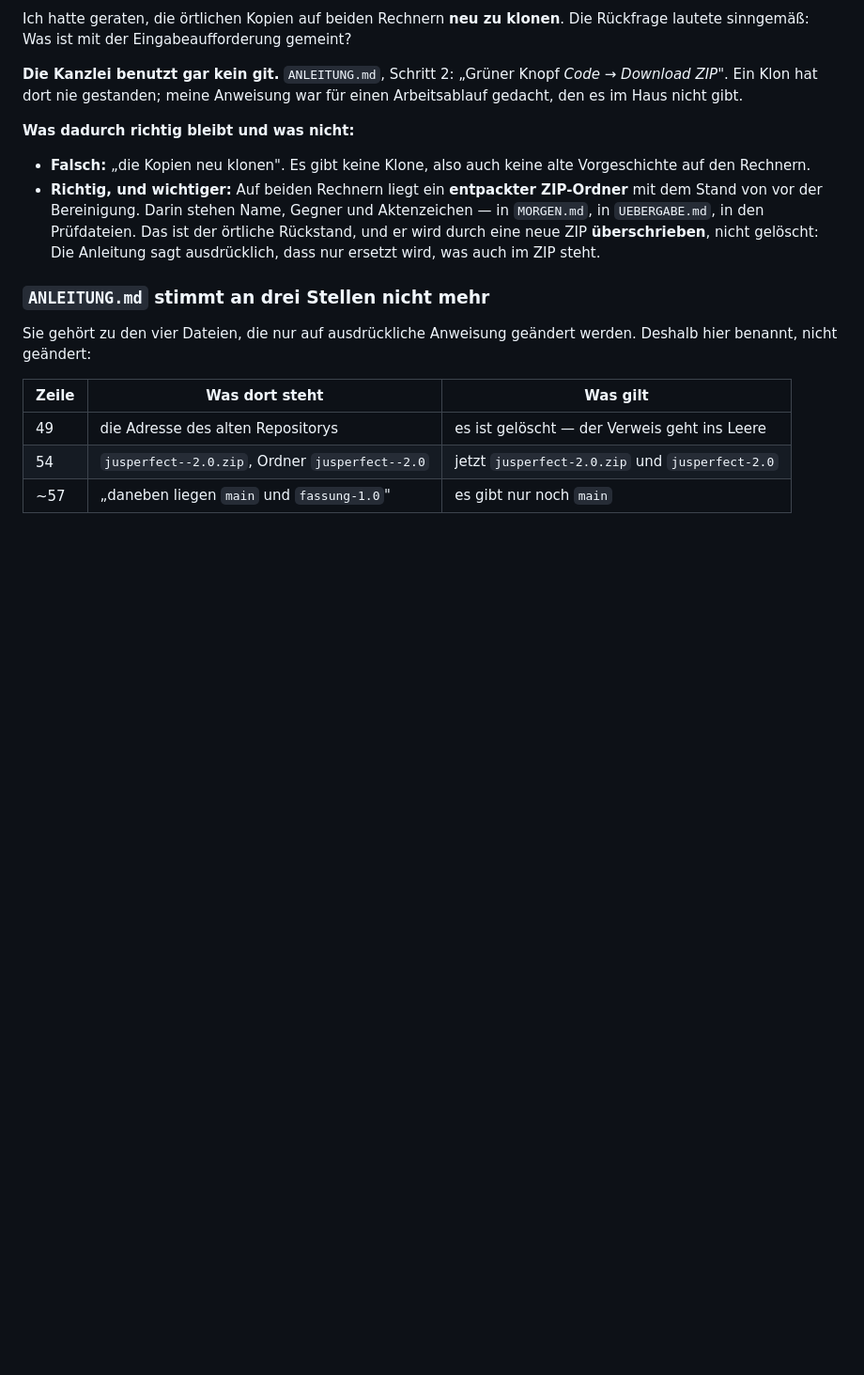
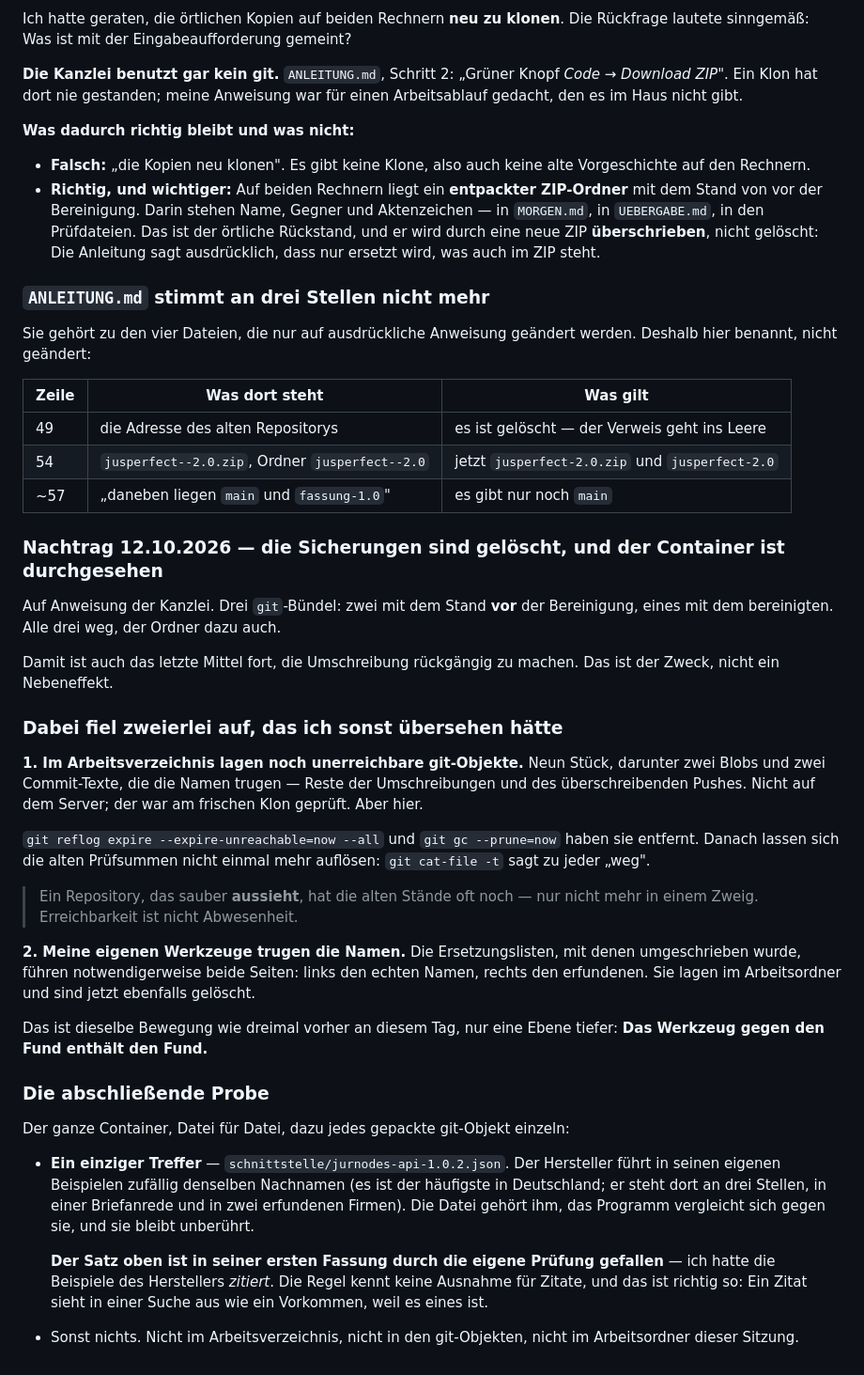
Before and after one commit to JosefBlack/jusperfect, a Markdown page: MORGEN.md, the part around the change. Shown at 94% size. Rendered like a GitHub page; blank space fills up the shorter version.

Commit message:
Die Sicherungen sind geloescht - und zwei Reste, die ich sonst uebersehen haette
Drei git-Buendel weg, der Ordner dazu. Damit ist auch das letzte Mittel
fort, die Umschreibung rueckgaengig zu machen. Das ist der Zweck.

Dabei fiel zweierlei auf:

1. Im Arbeitsverzeichnis lagen noch neun unerreichbare git-Objekte,
   darunter zwei Blobs und zwei Commit-Texte mit den Namen - Reste der
   Umschreibungen und des ueberschreibenden Pushes. Nicht auf dem Server;
   der war am frischen Klon geprueft. Aber hier. Mit reflog expire
   --expire-unreachable=now und gc --prune=now entfernt; danach loest
   git cat-file -t die alten Pruefsummen nicht einmal mehr auf.

   Ein Repository, das sauber aussieht, hat die alten Staende oft noch -
   nur nicht mehr in einem Zweig. Erreichbarkeit ist nicht Abwesenheit.

2. Meine eigenen Werkzeuge trugen die Namen. Die Ersetzungslisten fuehren
   notwendigerweise beide Seiten: links den echten Namen, rechts den
   erfundenen. Dieselbe Bewegung wie dreimal vorher, eine Ebene tiefer -
   das Werkzeug gegen den Fund enthaelt den Fund.

Abschliessende Probe ueber den ganzen Container, Datei fuer Datei und
jedes gepackte git-Objekt einzeln: ein einziger Treffer, die
Beschreibungsdatei des Herstellers mit seinen eigenen Beispielen. Sonst
nichts.

1861 Pruefungen gruen.

Co-Authored-By: Claude Opus 5 <noreply@anthropic.com>
Claude-Session: https://claude.ai/code/session_01KwuD5AW6wDiLqts3wV9EzW

```diff
--- a/MORGEN.md
+++ b/MORGEN.md
@@ -2951,3 +2951,50 @@ werden. Deshalb hier benannt, nicht geändert:
 | 49 | die Adresse des alten Repositorys | es ist gelöscht — der Verweis geht ins Leere |
 | 54 | `jusperfect--2.0.zip`, Ordner `jusperfect--2.0` | jetzt `jusperfect-2.0.zip` und `jusperfect-2.0` |
 | ~57 | „daneben liegen `main` und `fassung-1.0`" | es gibt nur noch `main` |
+
+### Nachtrag 12.10.2026 — die Sicherungen sind gelöscht, und der Container ist durchgesehen
+
+Auf Anweisung der Kanzlei. Drei `git`-Bündel: zwei mit dem Stand **vor** der
+Bereinigung, eines mit dem bereinigten. Alle drei weg, der Ordner dazu auch.
+
+Damit ist auch das letzte Mittel fort, die Umschreibung rückgängig zu machen.
+Das ist der Zweck, nicht ein Nebeneffekt.
+
+### Dabei fiel zweierlei auf, das ich sonst übersehen hätte
+
+**1. Im Arbeitsverzeichnis lagen noch unerreichbare git-Objekte.** Neun Stück,
+darunter zwei Blobs und zwei Commit-Texte, die die Namen trugen — Reste der
+Umschreibungen und des überschreibenden Pushes. Nicht auf dem Server; der war
+am frischen Klon geprüft. Aber hier.
+
+`git reflog expire --expire-unreachable=now --all` und `git gc --prune=now`
+haben sie entfernt. Danach lassen sich die alten Prüfsummen nicht einmal mehr
+auflösen: `git cat-file -t` sagt zu jeder „weg".
+
+> Ein Repository, das sauber **aussieht**, hat die alten Stände oft noch —
+> nur nicht mehr in einem Zweig. Erreichbarkeit ist nicht Abwesenheit.
+
+**2. Meine eigenen Werkzeuge trugen die Namen.** Die Ersetzungslisten, mit
+denen umgeschrieben wurde, führen notwendigerweise beide Seiten: links den
+echten Namen, rechts den erfundenen. Sie lagen im Arbeitsordner und sind jetzt
+ebenfalls gelöscht.
+
+Das ist dieselbe Bewegung wie dreimal vorher an diesem Tag, nur eine Ebene
+tiefer: **Das Werkzeug gegen den Fund enthält den Fund.**
+
+### Die abschließende Probe
+
+Der ganze Container, Datei für Datei, dazu jedes gepackte git-Objekt einzeln:
+
+* **Ein einziger Treffer** — `schnittstelle/jurnodes-api-1.0.2.json`. Der
+  Hersteller führt in seinen eigenen Beispielen zufällig denselben Nachnamen
+  (es ist der häufigste in Deutschland; er steht dort an drei Stellen, in einer
+  Briefanrede und in zwei erfundenen Firmen). Die Datei gehört ihm, das
+  Programm vergleicht sich gegen sie, und sie bleibt unberührt.
+
+  **Der Satz oben ist in seiner ersten Fassung durch die eigene Prüfung
+  gefallen** — ich hatte die Beispiele des Herstellers *zitiert*. Die Regel
+  kennt keine Ausnahme für Zitate, und das ist richtig so: Ein Zitat sieht in
+  einer Suche aus wie ein Vorkommen, weil es eines ist.
+* Sonst nichts. Nicht im Arbeitsverzeichnis, nicht in den git-Objekten, nicht
+  im Arbeitsordner dieser Sitzung.
```
